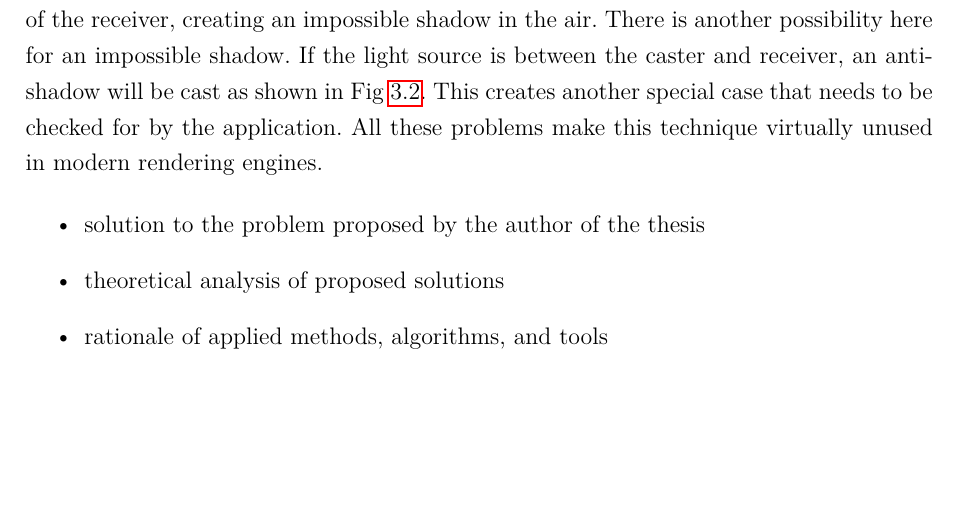
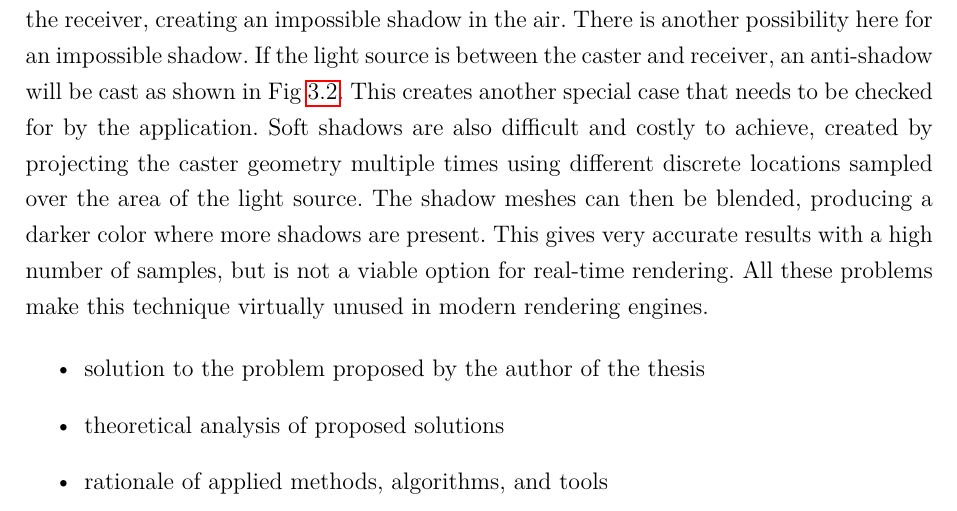
Before and after one commit to rradarr/shadow-rendering, a LaTeX thesis (Master Thesis/main.tex, which reads Master Thesis/chapters/3_subject.tex): part of page 21 of 41, cut so that both start at the same text, the shorter picture padded with empty space. Compiled offline with pdfLaTeX; a LaTeX package or settings file that is missing is left out.

Commit message:
[TH] Epand planar shadows with soft shadow info

```diff
--- a/Master Thesis/chapters/3_subject.tex
+++ b/Master Thesis/chapters/3_subject.tex
@@ -51,7 +51,7 @@ In the implementation the matrix is created in the vertex shader based on the po
 
 % TODO: add z-fighting image, add shadow beyond receiver image.
 
-Multiple issues arise with this technique. The receiver must be a flat plane, objects cannot shadow themselves, casters and receivers need separate treatment. Additionally, care needs to be taken to only render the shadow meshes on top of the geometry of a receiver. Since the shadow is a separate mesh, it could be cast beyond the actual surface of the receiver, creating an impossible shadow in the air. There is another possibility here for an impossible shadow. If the light source is between the caster and receiver, an anti-shadow will be cast as shown in Fig \ref{fig:projection_anti_shadow}. This creates another special case that needs to be checked for by the application. All these problems make this technique virtually unused in modern rendering engines.
+Multiple issues arise with this technique. The receiver must be a flat plane, objects cannot shadow themselves, casters and receivers need separate treatment. Additionally, care needs to be taken to only render the shadow meshes on top of the geometry of a receiver. Since the shadow is a separate mesh, it could be cast beyond the actual surface of the receiver, creating an impossible shadow in the air. There is another possibility here for an impossible shadow. If the light source is between the caster and receiver, an anti-shadow will be cast as shown in Fig \ref{fig:projection_anti_shadow}. This creates another special case that needs to be checked for by the application. Soft shadows are also difficult and costly to achieve, created by projecting the caster geometry multiple times using different discrete locations sampled over the area of the light source. The shadow meshes can then be blended, producing a darker color where more shadows are present. This gives very accurate results with a high number of samples, but is not a viable option for real-time rendering. All these problems make this technique virtually unused in modern rendering engines.
 
 \begin{figure}
 	\centering
```
